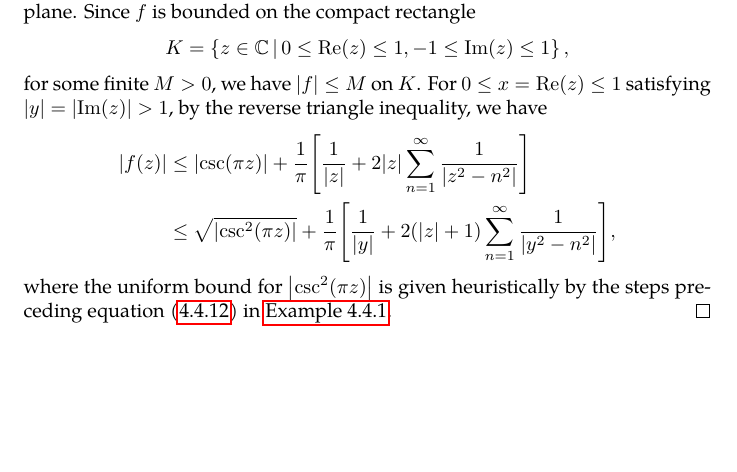
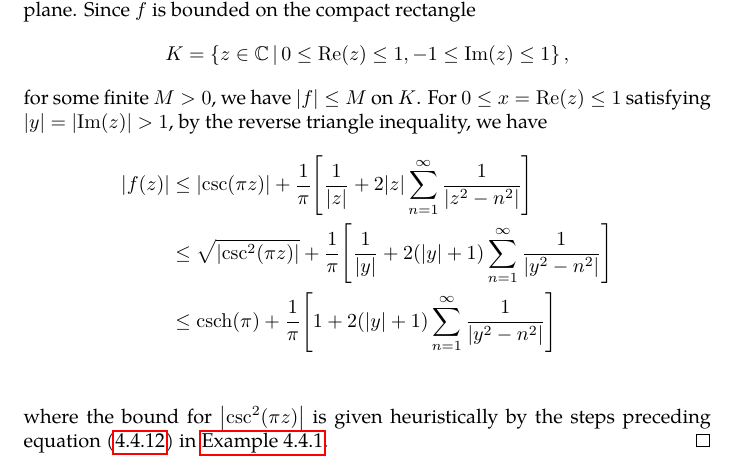
Before and after one commit to slipperking/complex-analysis-latex, a LaTeX document (main.tex): part of page 110 of 142, cut so that both start at the same text, the shorter picture padded with empty space. Compiled offline with pdfLaTeX.

Commit message:
overleaf_to_git (Sun Jul 27 00:12:18 2025 -0700): update main.tex from r18689 to r18692

```diff
--- a/main.tex
+++ b/main.tex
@@ -2526,9 +2526,10 @@ As it turns out, an entire function can in fact be constructed for infinitely ma
     where \(\PV\) denotes the Cauchy principal value. Since \(\sum_{n=1}^\infty\frac{1}{n^2}\) is convergent, it follows that the principal (symmetric) value summation is uniformly convergent on compact subsets of \(\mathbb{C}\setminus\mathbb{Z}\) by the Weierstrass \(M\)--Test (\autoref{thm:weierstrassmtest}). It follows that this sum is holomorphic on \(\mathbb{C}\setminus\mathbb{Z}\) by \autoref{thm:weierstrassuniformlimit}. Since the function defined by \[f(z)=\csc(\pi z)-\frac{1}{\pi}\qty[\frac{1}{z}+2z\sum_{n=1}^\infty \frac{(-1)^n}{z^2-n^2}]\] is holomorphic on \(\mathbb{C}\setminus\mathbb{Z}\) and has a principal part of zero at each \(z=n\), it follows that \(f\) is entire. Therefore, it is bounded on every compact subset of the complex plane. Since \(f\) is bounded on the compact rectangle \[K=\cbraces{z\in\mathbb{C}}{0\leq\Re(z)\leq 1,-1\leq\Im(z)\leq 1},\] for some finite \(M>0\), we have \(\abs{f}\leq M\) on \(K\). For \(0\leq x=\Re(z)\leq 1\) satisfying \(\abs{y}=\abs{\Im(z)}>1\), by the reverse triangle inequality, we have
     \begin{align*}
         \abs{f(z)}&\leq\abs{\csc(\pi z)}+\frac{1}{\pi}\qty[\frac{1}{\abs{z}}+2\abs{z}\sum_{n=1}^\infty\frac{1}{\abs{z^2-n^2}}]\\
-        &\leq\sqrt{\abs{\csc^2(\pi z)}}+\frac{1}{\pi}\qty[\frac{1}{\abs{y}}+2\qty(\abs{z}+1)\sum_{n=1}^\infty\frac{1}{\abs{y^2-n^2}}],
-    \end{align*}
-    where the uniform bound for \(\abs{\csc^2(\pi z)}\) is given heuristically by the steps preceding equation~\eqref{eq:csc^2poleexpansionuniformbound} in \autoref{ex:csc^2poleexpansion}.
+        &\leq\sqrt{\abs{\csc^2(\pi z)}}+\frac{1}{\pi}\qty[\frac{1}{\abs{y}}+2\qty(\abs{y}+1)\sum_{n=1}^\infty\frac{1}{\abs{y^2-n^2}}]\\
+        &\leq\csch(\pi)+\frac{1}{\pi}\qty[1+2\qty(\abs{y}+1)\sum_{n=1}^\infty\frac{1}{\abs{y^2-n^2}}]\\
+    \end{align*}
+    where the bound for \(\abs{\csc^2(\pi z)}\) is given heuristically by the steps preceding equation~\eqref{eq:csc^2poleexpansionuniformbound} in \autoref{ex:csc^2poleexpansion}.
 \end{proof}
 \begin{example}\label{ex:cotpoleexpansion}
     Prove the pole expansion formula of \[\cot(\pi z)=\frac{1}{\pi}\qty[\frac{1}{z}+2z\sum_{n=1}^\infty \frac{1}{z^2-n^2}]\] for \(z\in\mathbb{C}\setminus\mathbb{Z}\).
```
